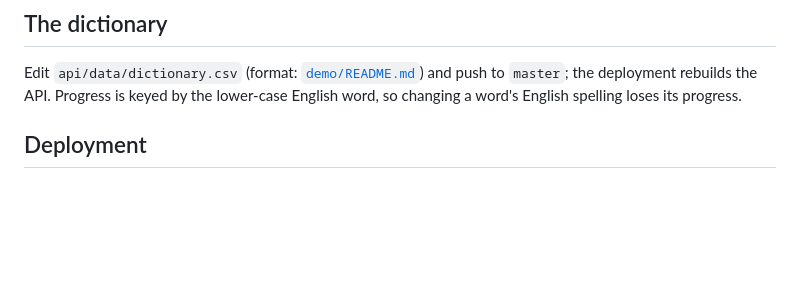
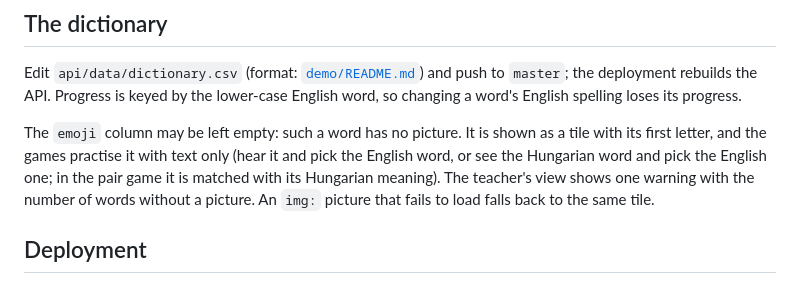
Before and after one commit to luviktor/english-tutor, a Markdown page: classroom/README.md, the part around the change. Drawn GitHub-style; blank space fills up the shorter version.

Commit message:
Document words without a picture
Co-Authored-By: Claude Sonnet 5.5 <noreply@anthropic.com>

```diff
--- a/classroom/README.md
+++ b/classroom/README.md
@@ -96,6 +96,12 @@ Edit `api/data/dictionary.csv` (format: [`demo/README.md`](../demo/README.md#the
 push to `master`; the deployment rebuilds the API. Progress is keyed by the lower-case English word,
 so changing a word's English spelling loses its progress.
 
+The `emoji` column may be left empty: such a word has no picture. It is shown as a tile with its first
+letter, and the games practise it with text only (hear it and pick the English word, or see the Hungarian
+word and pick the English one; in the pair game it is matched with its Hungarian meaning). The teacher's
+view shows one warning with the number of words without a picture. An `img:` picture that fails to load
+falls back to the same tile.
+
 ## Deployment
 
 `.github/workflows/azure-static-web-apps.yml` runs the tests, publishes the API and deploys
```
Also changed, not shown: CLAUDE.md (+1 -1 lines).
